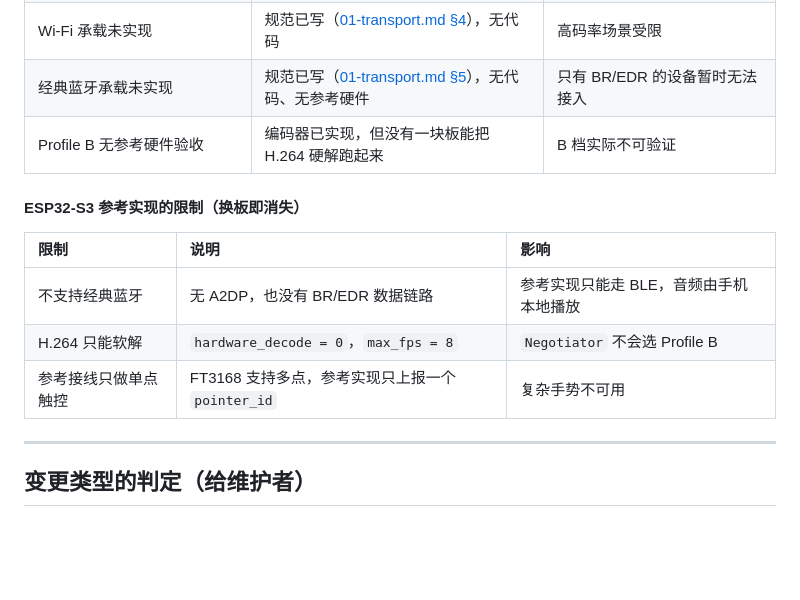
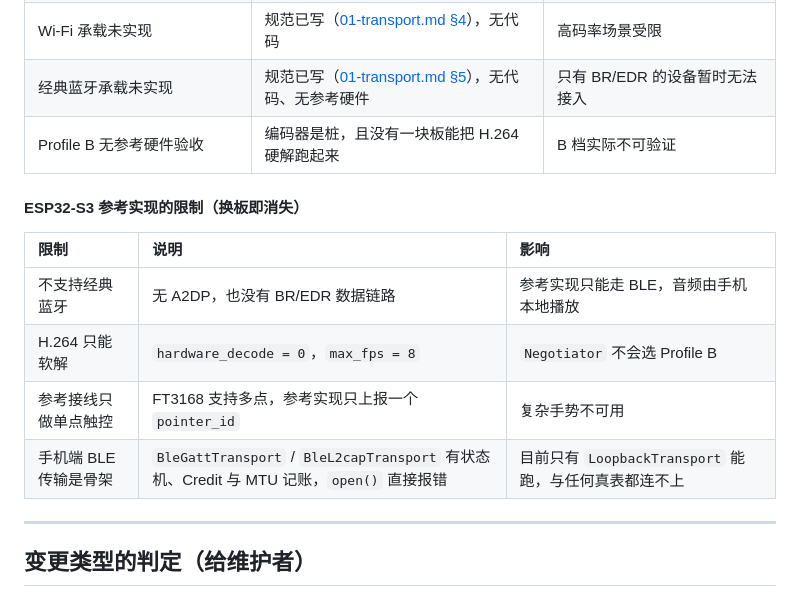
Before and after one commit to newMalloc/WatchPlay, a Markdown page: docs/spec/99-changelog.md, the part around the change. Drawn GitHub-style; blank space fills up the shorter version.

```diff
--- a/docs/spec/99-changelog.md
+++ b/docs/spec/99-changelog.md
@@ -119,7 +119,7 @@
 | 音频未进协议 | 只声明 `AUDIO.path`，A2DP 链路的建立流程未标准化 | 各家自行协商，见 [07-capabilities.md §5](07-capabilities.md) |
 | Wi-Fi 承载未实现 | 规范已写（[01-transport.md §4](01-transport.md)），无代码 | 高码率场景受限 |
 | 经典蓝牙承载未实现 | 规范已写（[01-transport.md §5](01-transport.md)），无代码、无参考硬件 | 只有 BR/EDR 的设备暂时无法接入 |
-| Profile B 无参考硬件验收 | 编码器已实现，但没有一块板能把 H.264 硬解跑起来 | B 档实际不可验证 |
+| Profile B 无参考硬件验收 | 编码器是桩，且没有一块板能把 H.264 硬解跑起来 | B 档实际不可验证 |
 
 #### ESP32-S3 参考实现的限制（换板即消失）
 
@@ -128,6 +128,7 @@
 | 不支持经典蓝牙 | 无 A2DP，也没有 BR/EDR 数据链路 | 参考实现只能走 BLE，音频由手机本地播放 |
 | H.264 只能软解 | `hardware_decode = 0`，`max_fps = 8` | `Negotiator` 不会选 Profile B |
 | 参考接线只做单点触控 | FT3168 支持多点，参考实现只上报一个 `pointer_id` | 复杂手势不可用 |
+| 手机端 BLE 传输是骨架 | `BleGattTransport` / `BleL2capTransport` 有状态机、Credit 与 MTU 记账，`open()` 直接报错 | 目前只有 `LoopbackTransport` 能跑，与任何真表都连不上 |
 
 ---
 
```
Also changed, not shown: README.md (+3 -3 lines).
